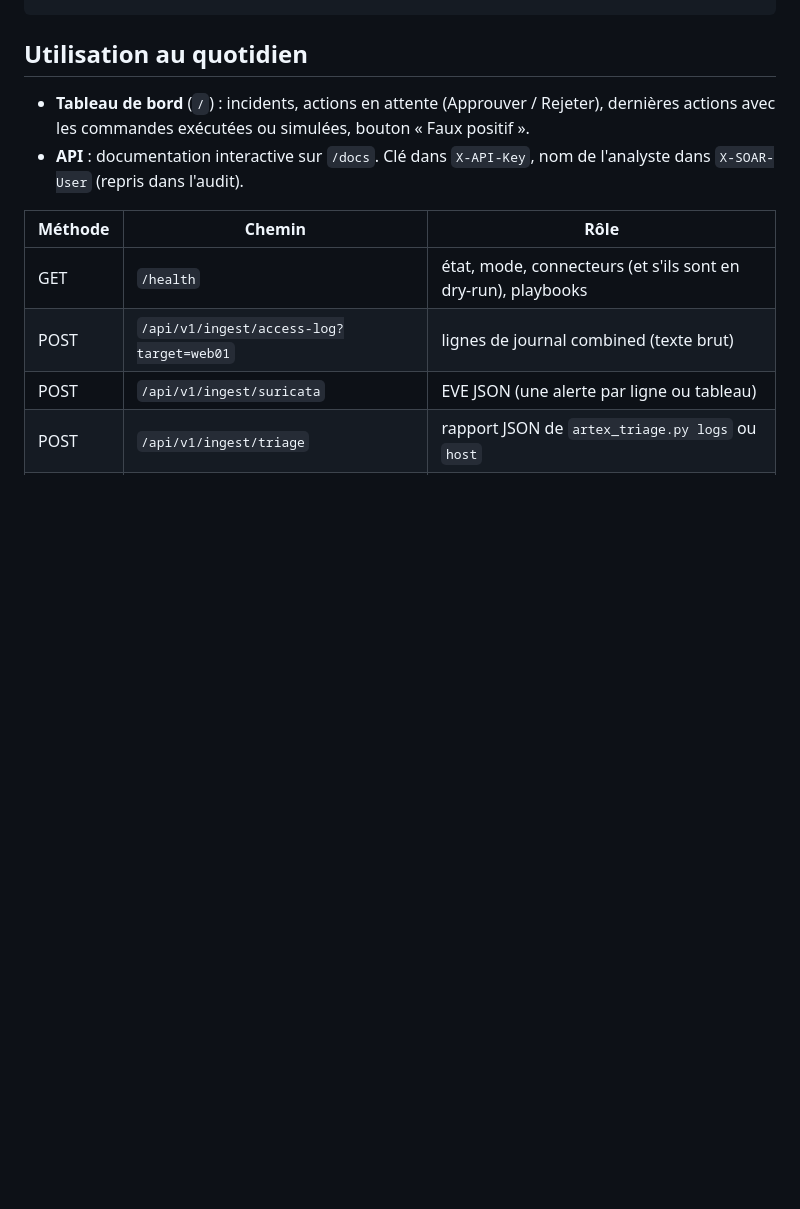
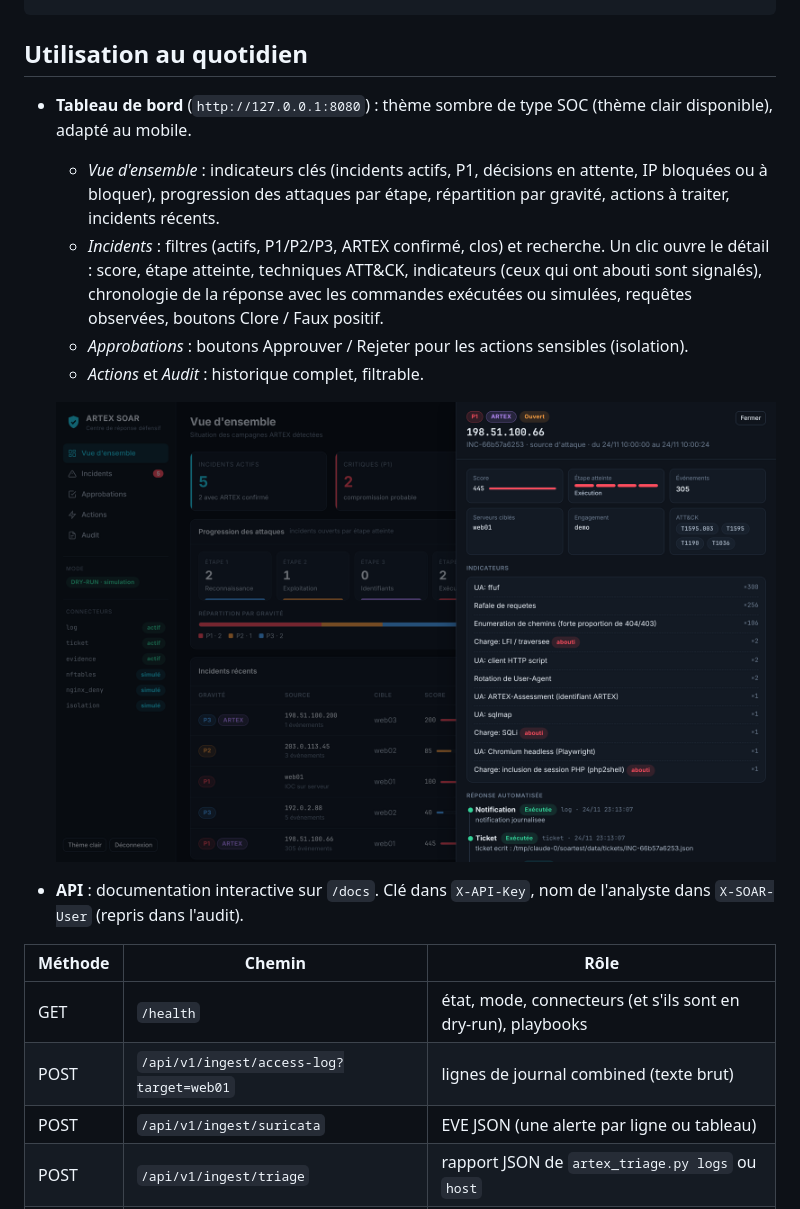
Before and after one commit to prevaljacket-dev/BLUE-TEAM-AGAINST-ARTEX, a Markdown page: soar/README.md, the part around one of its changes. Rendered like a GitHub page; pictures changed too: soar/docs/dashboard-incident.png (added); blank space fills up the shorter version.

```diff
--- a/soar/README.md
+++ b/soar/README.md
@@ -63,8 +65,16 @@ docker compose --profile shipper up -d
 
 ## Utilisation au quotidien
 
-- **Tableau de bord** (`/`) : incidents, actions en attente (Approuver / Rejeter), dernières actions
-  avec les commandes exécutées ou simulées, bouton « Faux positif ».
+- **Tableau de bord** (`http://127.0.0.1:8080`) : thème sombre de type SOC (thème clair disponible), adapté au mobile.
+  - *Vue d'ensemble* : indicateurs clés (incidents actifs, P1, décisions en attente, IP bloquées ou à bloquer),
+    progression des attaques par étape, répartition par gravité, actions à traiter, incidents récents.
+  - *Incidents* : filtres (actifs, P1/P2/P3, ARTEX confirmé, clos) et recherche. Un clic ouvre le détail :
+    score, étape atteinte, techniques ATT&CK, indicateurs (ceux qui ont abouti sont signalés), chronologie
+    de la réponse avec les commandes exécutées ou simulées, requêtes observées, boutons Clore / Faux positif.
+  - *Approbations* : boutons Approuver / Rejeter pour les actions sensibles (isolation).
+  - *Actions* et *Audit* : historique complet, filtrable.
+
+  ![Détail d'un incident](docs/dashboard-incident.png)
 - **API** : documentation interactive sur `/docs`. Clé dans `X-API-Key`, nom de l'analyste dans
   `X-SOAR-User` (repris dans l'audit).
 
```
Also changed, not shown: other parts of soar/README.md (+2 -0 lines), soar/docs/dashboard.png (added), 3 other files.
